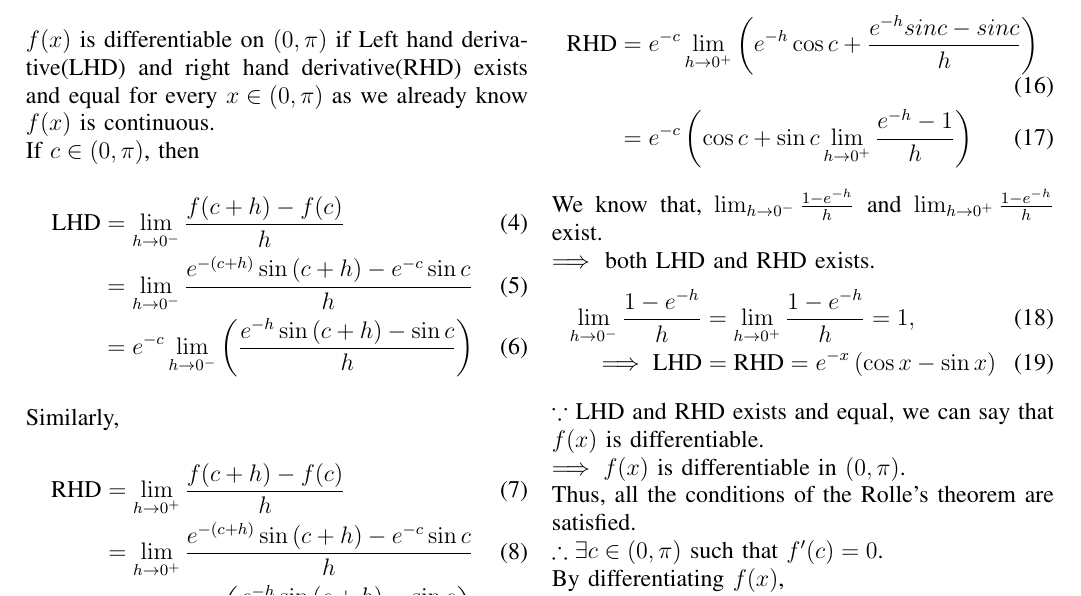
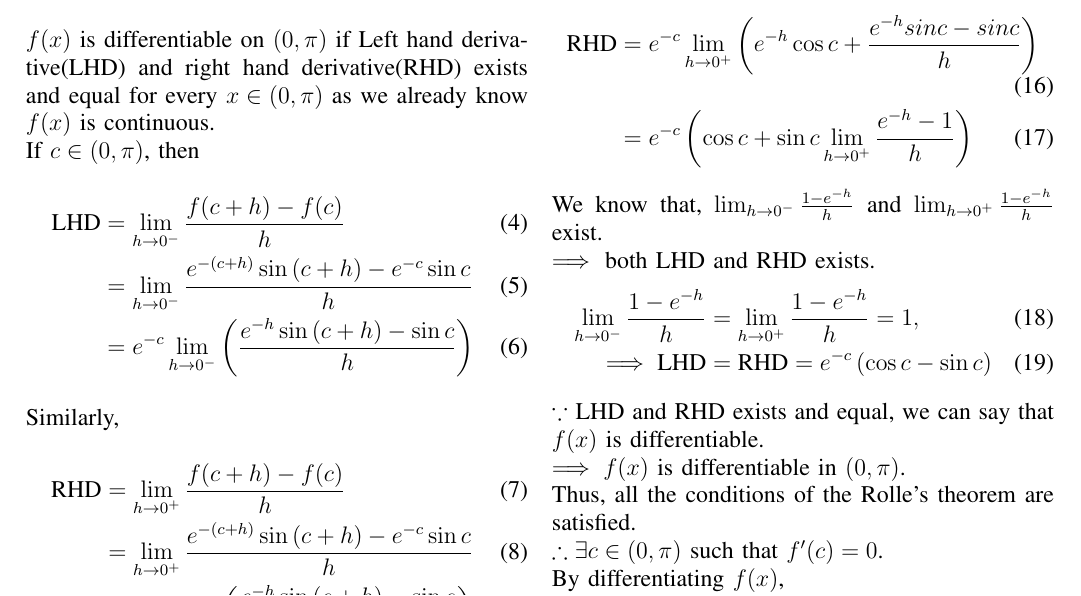
Before and after one commit to Karthik-Kotikalapudi/AI1110, a LaTeX problem sheet (Assignment-2/main.tex): part of page 1 of 2, cut so that both start at the same text. Compiled offline with pdfLaTeX.

Commit message:
Add files via upload

```diff
--- a/Assignment-2/main.tex
+++ b/Assignment-2/main.tex
@@ -221,7 +221,7 @@ We know that, $\lim_{h \to 0^{-}} \frac{1-e^{-h}}{h}$ and $\lim_{h \to 0^{+}} \f
 $\implies$ both LHD and RHD exists.
 \begin{align}
     \lim_{h \to 0^{-}} \frac{1-e^{-h}}{h} &= \lim_{h \to 0^{+}} \frac{1-e^{-h}}{h} = 1,\\
-    \implies \text{LHD} &= \text{RHD} = e^{-x} \brak{\cos x - \sin x}
+    \implies \text{LHD} &= \text{RHD} = e^{-c} \brak{\cos c - \sin c}
 \end{align}
 $\because$ LHD and RHD exists and equal, we can say that $f(x)$ is differentiable.\\
 $\implies f(x)$ is differentiable in $\brak{0,\pi}$.\\
```
